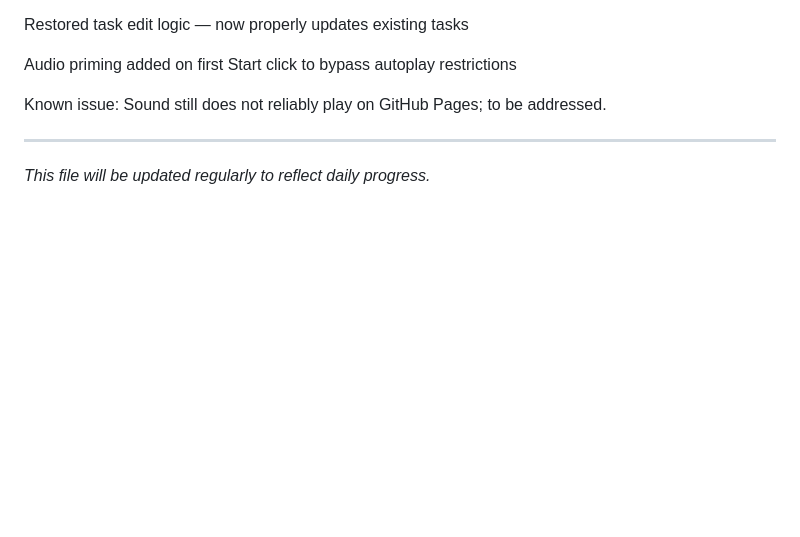
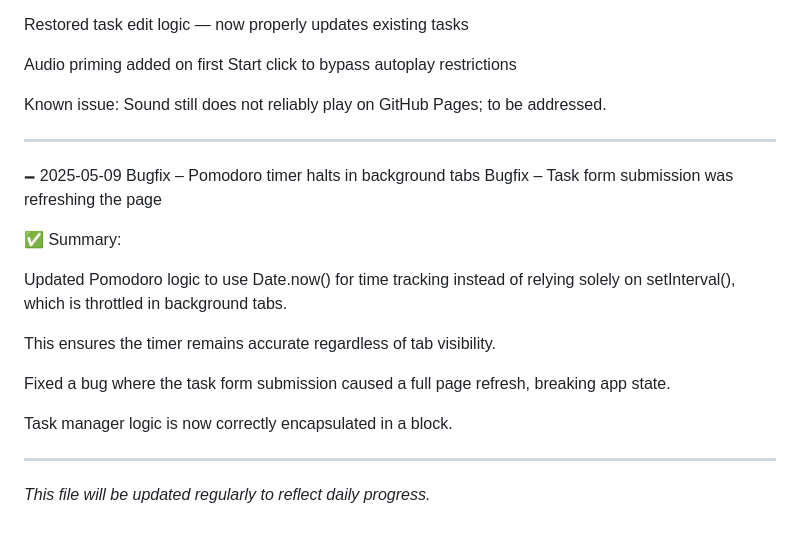
Before and after one commit to shreesh-pandey/ProTask, a Markdown page: project-log.md, the part around the change. Drawn GitHub-style; blank space fills up the shorter version.

Commit message:
Update project-log.md
Added project-log with the updates for May 09

```diff
--- a/project-log.md
+++ b/project-log.md
@@ -228,4 +228,20 @@ Known issue: Sound still does not reliably play on GitHub Pages; to be addressed
 
 ---
 
+🗕️ 2025-05-09
+Bugfix – Pomodoro timer halts in background tabs
+Bugfix – Task form submission was refreshing the page
+
+✅ Summary:
+
+Updated Pomodoro logic to use Date.now() for time tracking instead of relying solely on setInterval(), which is throttled in background tabs.
+
+This ensures the timer remains accurate regardless of tab visibility.
+
+Fixed a bug where the task form submission caused a full page refresh, breaking app state.
+
+Task manager logic is now correctly encapsulated in a <script> block.
+
+---
+
 *This file will be updated regularly to reflect daily progress.*
```
